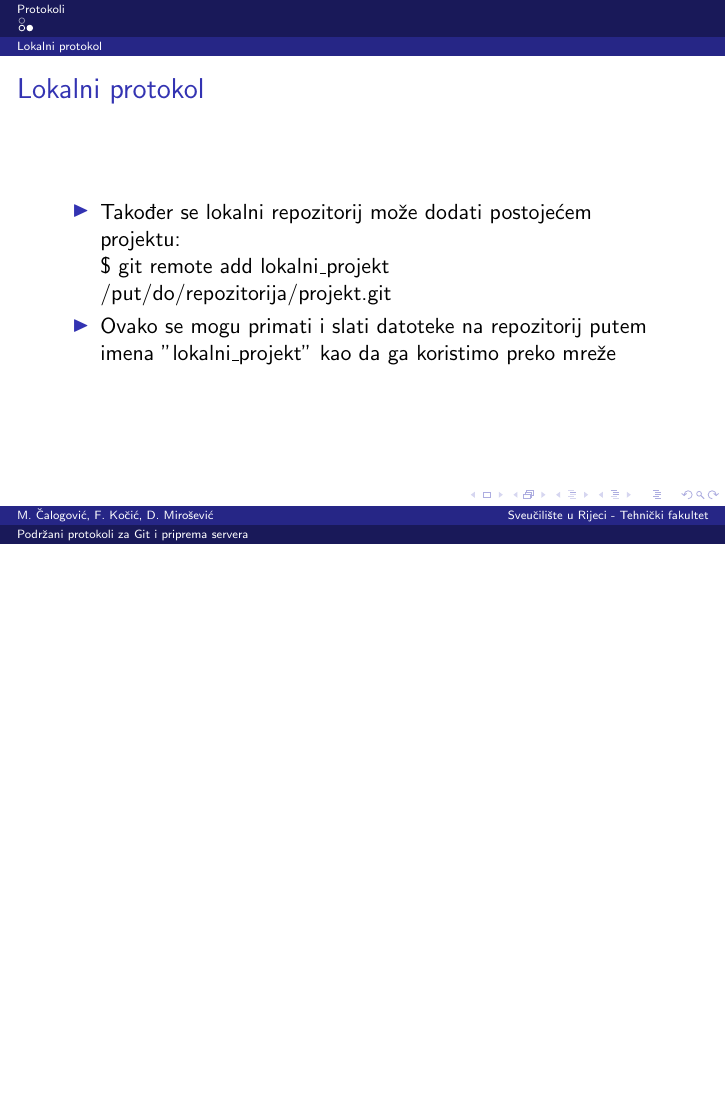
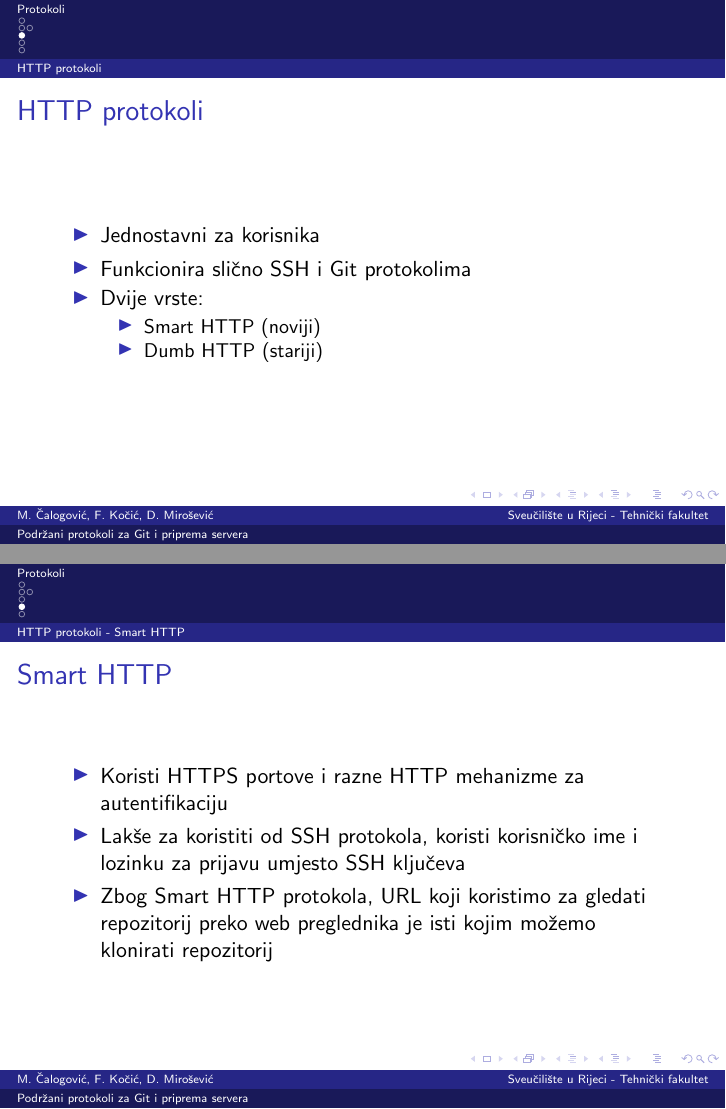
Before and after one commit to sqrtm1nus0ne/git-protokoli-seminar, LaTeX slides (git-protokoli.tex, which reads slides/protokoli-http.tex): page 4 of 4 before the commit and pages 5 and 6 of 7 after it, the two joined at a grey line, the shorter picture padded with empty space. Compiled offline with pdfLaTeX.

Commit message:
dodani slajdovi za lokalni i http protokol

```diff
--- /dev/null
+++ b/slides/protokoli-http.tex
@@ -0,0 +1,25 @@
+\subsection{HTTP protokoli}
+
+\begin{frame}
+\frametitle{HTTP protokoli}
+\begin{itemize}
+	\item Jednostavni za korisnika
+	\item Funkcionira slično SSH i Git protokolima
+	\item Dvije vrste:
+	\begin{itemize}
+		\item Smart HTTP (noviji)
+		\item Dumb HTTP (stariji)
+	\end{itemize}
+\end{itemize}
+\end{frame}
+
+
+\subsection{HTTP protokoli - Smart HTTP}
+\begin{frame}
+\frametitle{Smart HTTP}
+\begin{itemize}
+	\item Koristi HTTPS portove i razne HTTP mehanizme za autentifikaciju
+	\item Lakše za koristiti od SSH protokola, koristi korisničko ime i lozinku za prijavu umjesto SSH ključeva
+	\item Zbog Smart HTTP protokola, URL koji koristimo za gledati repozitorij preko web preglednika je isti kojim možemo klonirati repozitorij
+\end{itemize}
+\end{frame}
```
Also changed, not shown: git-protokoli.tex (+2 -1 lines), slides/protokoli-i-lokalni-protokol.tex (renamed from slides/protokoli.tex, +0 -2 lines), git-protokoli.pdf, slides/protokoli-http.tex (12 more changed lines).
